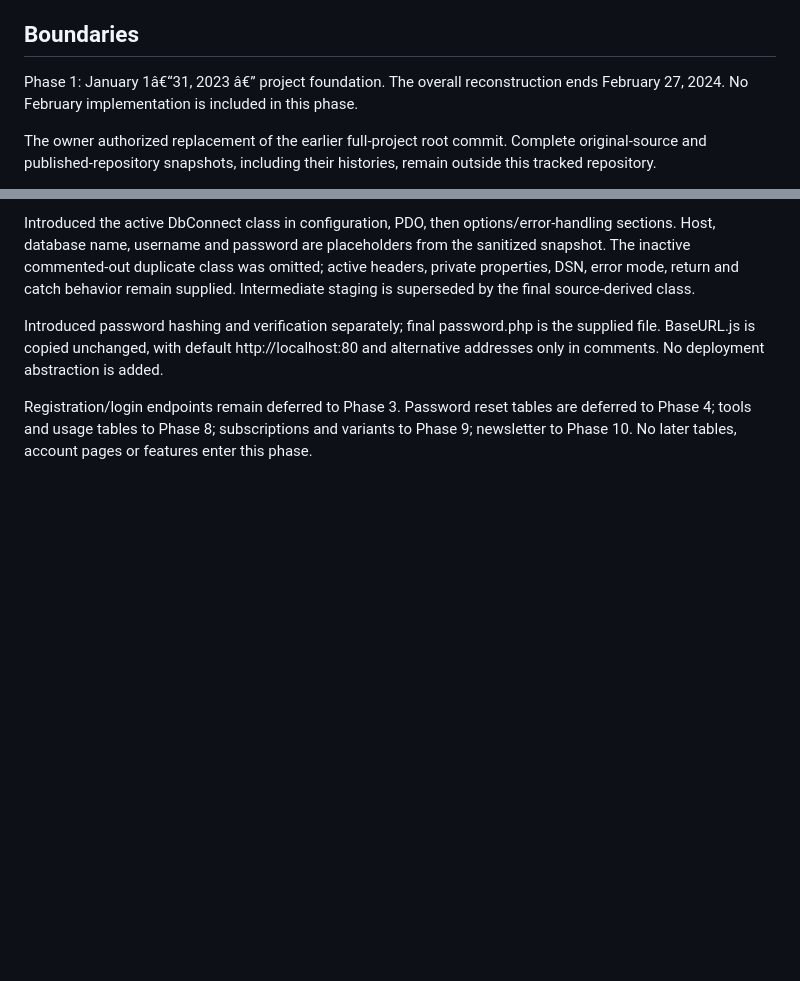
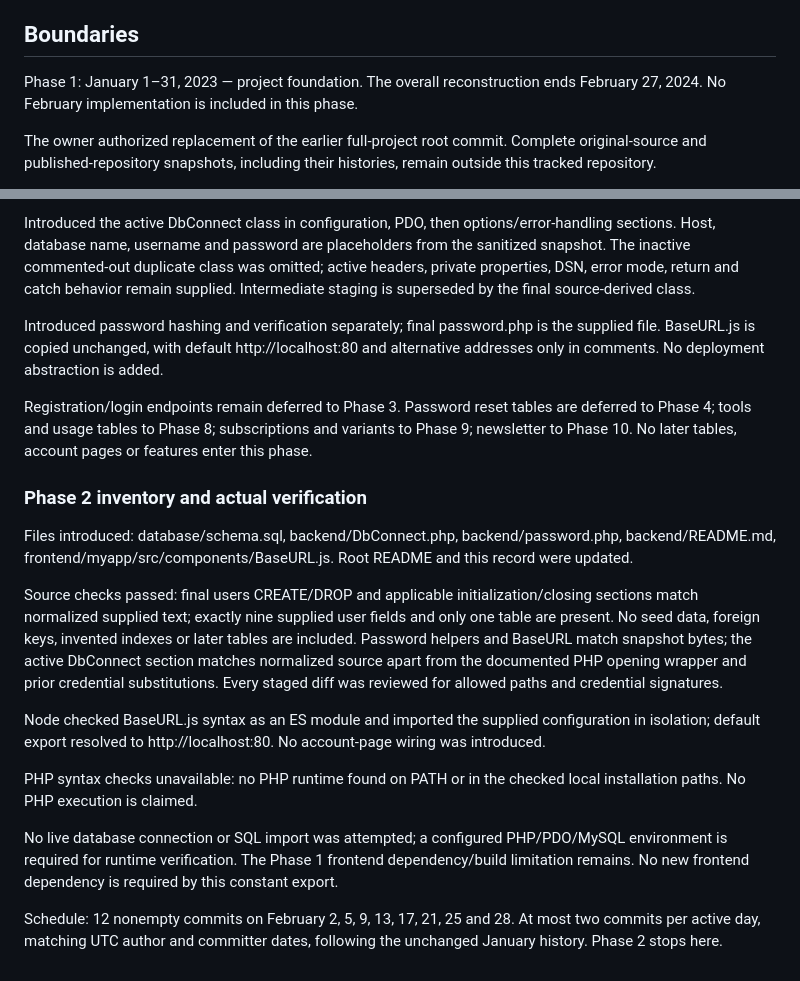
Before and after one commit to iiMedR/kotlibes, a Markdown page: RECONSTRUCTION.md, 2 parts joined by grey strips. GitHub-like rendering; blank space fills up the shorter version.

Commit message:
docs: record phase inventory and actual verification results

```diff
--- a/RECONSTRUCTION.md
+++ b/RECONSTRUCTION.md
@@ -4,7 +4,7 @@ This repository's dated sequence reconstructs an estimated implementation order
 
 ## Boundaries
 
-Phase 1: January 1â€“31, 2023 â€” project foundation. The overall reconstruction ends February 27, 2024. No February implementation is included in this phase.
+Phase 1: January 1–31, 2023 — project foundation. The overall reconstruction ends February 27, 2024. No February implementation is included in this phase.
 
 The owner authorized replacement of the earlier full-project root commit. Complete original-source and published-repository snapshots, including their histories, remain outside this tracked repository.
 
@@ -47,3 +47,17 @@ Introduced the active DbConnect class in configuration, PDO, then options/error-
 Introduced password hashing and verification separately; final password.php is the supplied file. BaseURL.js is copied unchanged, with default http://localhost:80 and alternative addresses only in comments. No deployment abstraction is added.
 
 Registration/login endpoints remain deferred to Phase 3. Password reset tables are deferred to Phase 4; tools and usage tables to Phase 8; subscriptions and variants to Phase 9; newsletter to Phase 10. No later tables, account pages or features enter this phase.
+
+### Phase 2 inventory and actual verification
+
+Files introduced: database/schema.sql, backend/DbConnect.php, backend/password.php, backend/README.md, frontend/myapp/src/components/BaseURL.js. Root README and this record were updated.
+
+Source checks passed: final users CREATE/DROP and applicable initialization/closing sections match normalized supplied text; exactly nine supplied user fields and only one table are present. No seed data, foreign keys, invented indexes or later tables are included. Password helpers and BaseURL match snapshot bytes; the active DbConnect section matches normalized source apart from the documented PHP opening wrapper and prior credential substitutions. Every staged diff was reviewed for allowed paths and credential signatures.
+
+Node checked BaseURL.js syntax as an ES module and imported the supplied configuration in isolation; default export resolved to http://localhost:80. No account-page wiring was introduced.
+
+PHP syntax checks unavailable: no PHP runtime found on PATH or in the checked local installation paths. No PHP execution is claimed.
+
+No live database connection or SQL import was attempted; a configured PHP/PDO/MySQL environment is required for runtime verification. The Phase 1 frontend dependency/build limitation remains. No new frontend dependency is required by this constant export.
+
+Schedule: 12 nonempty commits on February 2, 5, 9, 13, 17, 21, 25 and 28. At most two commits per active day, matching UTC author and committer dates, following the unchanged January history. Phase 2 stops here.
```
